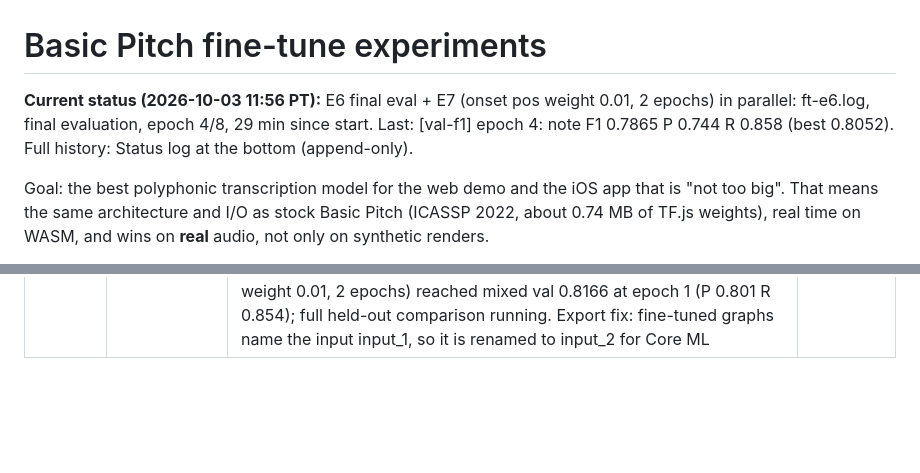
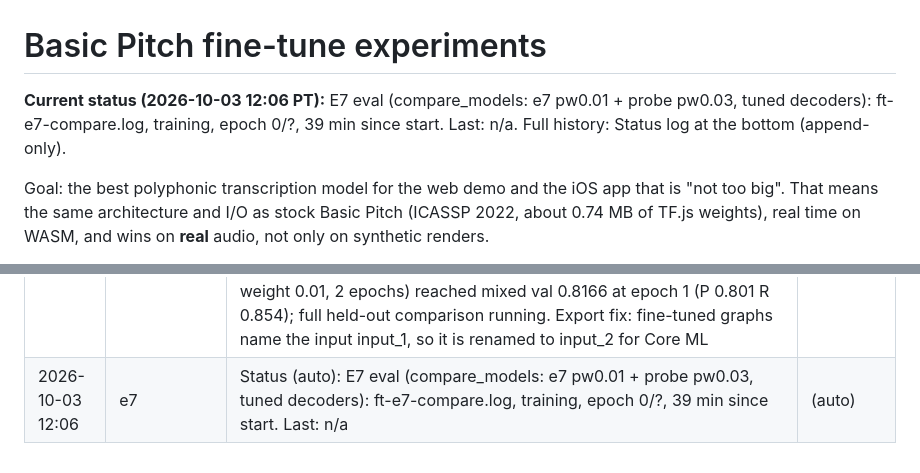
Before and after one commit to yishengjiang99/earsheet, a Markdown page: docs/finetune/EXPERIMENTS.md, 2 parts joined by grey strips. Rendered like a GitHub page; blank space fills up the shorter version.

Commit message:
finetune: status log entry (2026-10-03 12:06 PT)

```diff
--- a/docs/finetune/EXPERIMENTS.md
+++ b/docs/finetune/EXPERIMENTS.md
@@ -1,7 +1,7 @@
 # Basic Pitch fine-tune experiments
 
 <!-- status -->
-**Current status (2026-10-03 11:56 PT):** E6 final eval + E7 (onset pos weight 0.01, 2 epochs) in parallel: ft-e6.log, final evaluation, epoch 4/8, 29 min since start. Last: [val-f1] epoch 4: note F1 0.7865 P 0.744 R 0.858 (best 0.8052). Full history: Status log at the bottom (append-only).
+**Current status (2026-10-03 12:06 PT):** E7 eval (compare_models: e7 pw0.01 + probe pw0.03, tuned decoders): ft-e7-compare.log, training, epoch 0/?, 39 min since start. Last: n/a. Full history: Status log at the bottom (append-only).
 <!-- /status -->
 
 Goal: the best polyphonic transcription model for the web demo and the iOS app that is
@@ -114,3 +114,4 @@ original wording.
 | 2026-10-03 11:46 | e6 | Status (auto): E6 final eval + E7 (onset pos weight 0.01, 2 epochs) in parallel: ft-e6.log, final evaluation, epoch 4/8, 19 min since start. Last: [val-f1] epoch 4: note F1 0.7865 P 0.744 R 0.858 (best 0.8052) | (auto) |
 | 2026-10-03 11:56 | e6 | Status (auto): E6 final eval + E7 (onset pos weight 0.01, 2 epochs) in parallel: ft-e6.log, final evaluation, epoch 4/8, 29 min since start. Last: [val-f1] epoch 4: note F1 0.7865 P 0.744 R 0.858 (best 0.8052) | (auto) |
 | 2026-10-03 11:58 | E6 result | E6 (all data, onset pos weight 0.03, 8-epoch schedule) peaked at epoch 1 (mixed val 0.805, then 0.791 / 0.791 / 0.787) and stopped. Held-out at default decoder vs stock: SMD 0.727 vs 0.703, MAESTRO 0.703 vs 0.695, GuitarSet 0.785 vs 0.802, FluidR3 0.857 vs 0.901. With each model's tuned decoder, stock wins on real audio (stock [0.7/0.4/5]: GuitarSet 0.843, MAESTRO 0.735, SMD 0.762; E6: 0.832 / 0.720 / 0.761). Not shipped; published as release model-ft-exp6. E7 (pos weight 0.01, 2 epochs) reached mixed val 0.8166 at epoch 1 (P 0.801 R 0.854); full held-out comparison running. Export fix: fine-tuned graphs name the input input_1, so it is renamed to input_2 for Core ML | (this commit) |
+| 2026-10-03 12:06 | e7 | Status (auto): E7 eval (compare_models: e7 pw0.01 + probe pw0.03, tuned decoders): ft-e7-compare.log, training, epoch 0/?, 39 min since start. Last: n/a | (auto) |
```
